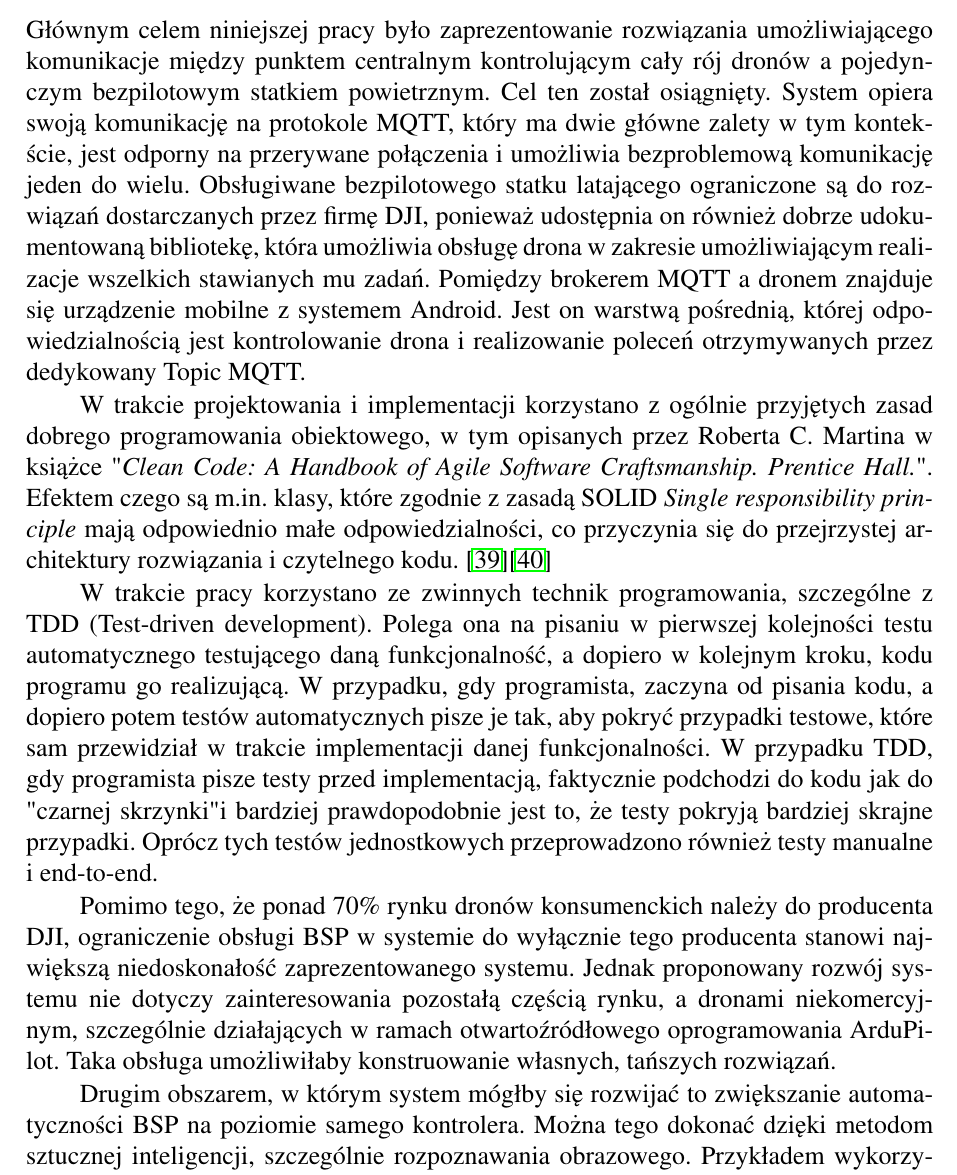
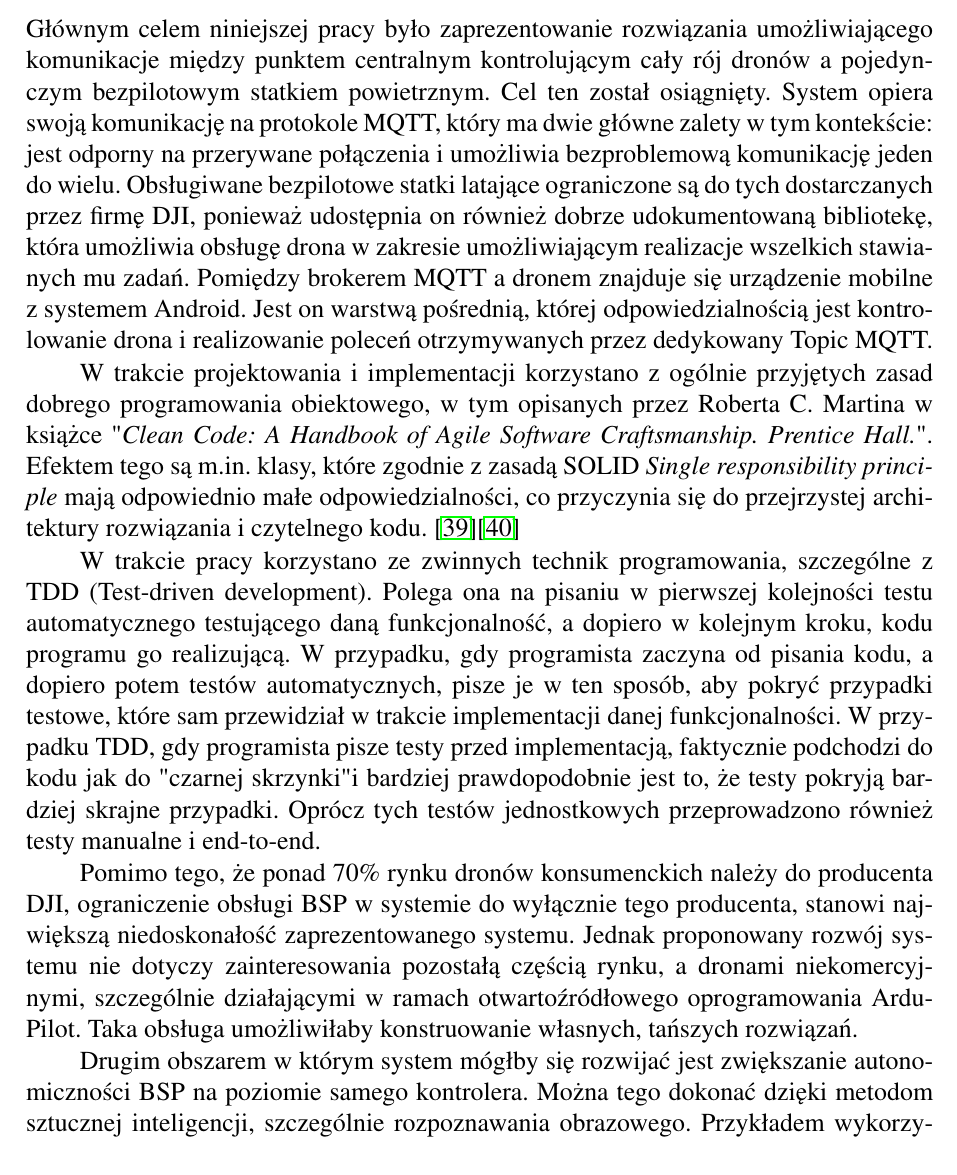
Before and after one commit to Kajkitsu/praca_magisterska, a LaTeX thesis (praca.tex): part of page 77 of 84, cut so that both start at the same text. Compiled offline with pdfLaTeX.

Commit message:
almost ready fix

```diff
--- a/praca.tex
+++ b/praca.tex
@@ -2061,15 +2061,15 @@ Ostatnim przeprowadzonym testem było przesłanie ręcznie na podany Topic zwią
 
 \clearpage \section*{Podsumowanie} \addcontentsline{toc}{section}{Podsumowanie}
 
-Głównym celem niniejszej pracy było zaprezentowanie rozwiązania umożliwiającego komunikacje między punktem centralnym kontrolującym cały rój dronów a pojedynczym bezpilotowym statkiem powietrznym. Cel ten został osiągnięty. System opiera swoją komunikację na protokole MQTT, który ma dwie główne zalety w tym kontekście, jest odporny na przerywane połączenia i umożliwia bezproblemową komunikację jeden do wielu. Obsługiwane bezpilotowego statku latającego ograniczone są do rozwiązań dostarczanych przez firmę DJI, ponieważ udostępnia on również dobrze udokumentowaną bibliotekę, która umożliwia obsługę drona w zakresie umożliwiającym realizacje wszelkich stawianych mu zadań. Pomiędzy brokerem MQTT a dronem znajduje się urządzenie mobilne z systemem Android. Jest on warstwą pośrednią, której odpowiedzialnością jest kontrolowanie drona i realizowanie poleceń otrzymywanych przez dedykowany Topic MQTT.
-
-W trakcie projektowania i implementacji korzystano z ogólnie przyjętych zasad dobrego programowania obiektowego, w tym opisanych przez Roberta C. Martina w książce "\textit{Clean Code: A Handbook of Agile Software Craftsmanship. Prentice Hall.}". Efektem czego są m.in. klasy, które zgodnie z zasadą SOLID \textit{Single responsibility principle} mają odpowiednio małe odpowiedzialności, co przyczynia się do przejrzystej architektury rozwiązania i czytelnego kodu. \cite{solid}\cite{clean-code}
-
-W trakcie pracy korzystano ze zwinnych technik programowania, szczególne z TDD (Test-driven development). Polega ona na pisaniu w pierwszej kolejności testu automatycznego testującego daną funkcjonalność, a dopiero w kolejnym kroku, kodu programu go realizującą. W przypadku, gdy programista, zaczyna od pisania kodu, a dopiero potem testów automatycznych pisze je tak, aby pokryć przypadki testowe, które sam przewidział w trakcie implementacji danej funkcjonalności. W przypadku TDD, gdy programista pisze testy przed implementacją, faktycznie podchodzi do kodu jak do "czarnej skrzynki" i bardziej prawdopodobnie jest to, że testy pokryją bardziej skrajne przypadki. Oprócz tych testów jednostkowych przeprowadzono również testy manualne i end-to-end.
-
-Pomimo tego, że ponad 70\% rynku dronów konsumenckich należy do producenta DJI, ograniczenie obsługi BSP w systemie do wyłącznie tego producenta stanowi największą niedoskonałość zaprezentowanego systemu. Jednak proponowany rozwój systemu nie dotyczy zainteresowania pozostałą częścią rynku, a dronami niekomercyjnym, szczególnie działających w ramach otwartoźródłowego oprogramowania ArduPilot. Taka obsługa umożliwiłaby konstruowanie własnych, tańszych rozwiązań.
-
-Drugim obszarem, w którym system mógłby się rozwijać to zwiększanie automatyczności BSP na poziomie samego kontrolera. Można tego dokonać dzięki metodom sztucznej inteligencji, szczególnie rozpoznawania obrazowego. Przykładem wykorzystania takich metod mógłby być lot patrolowy, w którego trakcie system dokonywałby rozpoznania obrazowego, a w przypadku stwierdzenie, że rozpoznany obiekt ten stanowi szczególne zainteresowanie, śledzenia go i automatycznego powiadomienia operatora przez jednostkę centralną. W obecnym środowisku uruchomieniwoym nie jest to możliwe, ponieważ urządzenie mobilne nie jest w stanie obsłużyć tak obciążających operacji, jak rozpoznanie obrazowe.
+Głównym celem niniejszej pracy było zaprezentowanie rozwiązania umożliwiającego komunikacje między punktem centralnym kontrolującym cały rój dronów a pojedynczym bezpilotowym statkiem powietrznym. Cel ten został osiągnięty. System opiera swoją komunikację na protokole MQTT, który ma dwie główne zalety w tym kontekście: jest odporny na przerywane połączenia i umożliwia bezproblemową komunikację jeden do wielu. Obsługiwane bezpilotowe statki latające ograniczone są do tych dostarczanych przez firmę DJI, ponieważ udostępnia on również dobrze udokumentowaną bibliotekę, która umożliwia obsługę drona w zakresie umożliwiającym realizacje wszelkich stawianych mu zadań. Pomiędzy brokerem MQTT a dronem znajduje się urządzenie mobilne z systemem Android. Jest on warstwą pośrednią, której odpowiedzialnością jest kontrolowanie drona i realizowanie poleceń otrzymywanych przez dedykowany Topic MQTT.
+
+W trakcie projektowania i implementacji korzystano z ogólnie przyjętych zasad dobrego programowania obiektowego, w tym opisanych przez Roberta C. Martina w książce "\textit{Clean Code: A Handbook of Agile Software Craftsmanship. Prentice Hall.}". Efektem tego są m.in. klasy, które zgodnie z zasadą SOLID \textit{Single responsibility principle} mają odpowiednio małe odpowiedzialności, co przyczynia się do przejrzystej architektury rozwiązania i czytelnego kodu. \cite{solid}\cite{clean-code}
+
+W trakcie pracy korzystano ze zwinnych technik programowania, szczególne z TDD (Test-driven development). Polega ona na pisaniu w pierwszej kolejności testu automatycznego testującego daną funkcjonalność, a dopiero w kolejnym kroku, kodu programu go realizującą. W przypadku, gdy programista zaczyna od pisania kodu, a dopiero potem testów automatycznych, pisze je w ten sposób, aby pokryć przypadki testowe, które sam przewidział w trakcie implementacji danej funkcjonalności. W przypadku TDD, gdy programista pisze testy przed implementacją, faktycznie podchodzi do kodu jak do "czarnej skrzynki" i bardziej prawdopodobnie jest to, że testy pokryją bardziej skrajne przypadki. Oprócz tych testów jednostkowych przeprowadzono również testy manualne i end-to-end.
+
+Pomimo tego, że ponad 70\% rynku dronów konsumenckich należy do producenta DJI, ograniczenie obsługi BSP w systemie do wyłącznie tego producenta, stanowi największą niedoskonałość zaprezentowanego systemu. Jednak proponowany rozwój systemu nie dotyczy zainteresowania pozostałą częścią rynku, a dronami niekomercyjnymi, szczególnie działającymi w ramach otwartoźródłowego oprogramowania ArduPilot. Taka obsługa umożliwiłaby konstruowanie własnych, tańszych rozwiązań.
+
+Drugim obszarem w którym system mógłby się rozwijać jest zwiększanie autonomiczności BSP na poziomie samego kontrolera. Można tego dokonać dzięki metodom sztucznej inteligencji, szczególnie rozpoznawania obrazowego. Przykładem wykorzystania takich metod mógłby być lot patrolowy, w którego trakcie system dokonywałby rozpoznania obrazowego, a w przypadku stwierdzenie, że rozpoznany obiekt ten stanowi szczególne zainteresowanie, śledzenia go i automatycznego powiadomienia operatora przez jednostkę centralną. W obecnym środowisku uruchomieniwoym nie jest to możliwe, ponieważ urządzenie mobilne nie jest w stanie obsłużyć tak obciążających operacji, jak rozpoznanie obrazowe.
 
 Zaprezentowany system spełnia pokładane w nim oczekiwania przez autora i stanowi bardzo dobrą bazę do dalszego rozwoju lub wykorzystania w większych rozwiązaniach, czyli docelowym roju dronów.
 
```
Also changed, not shown: praca.tex (14 more changed lines).
